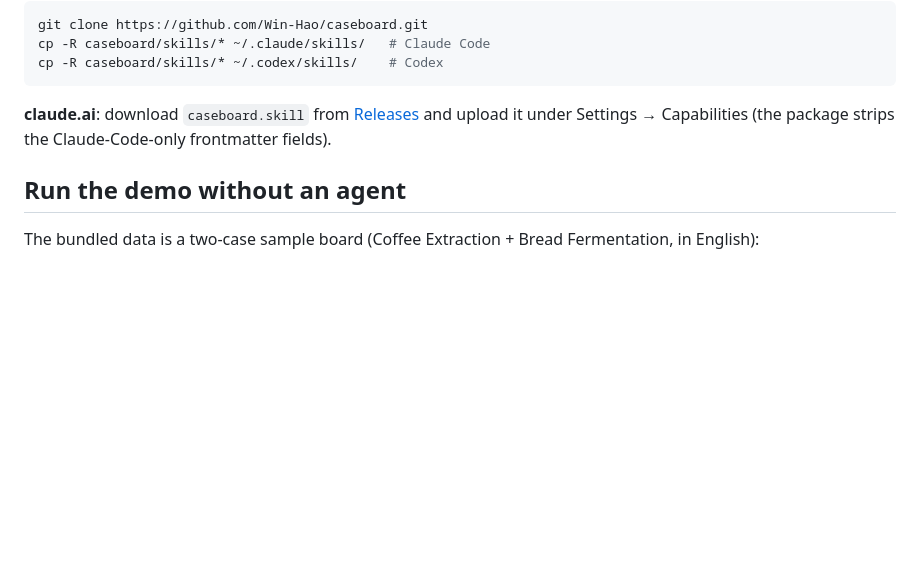
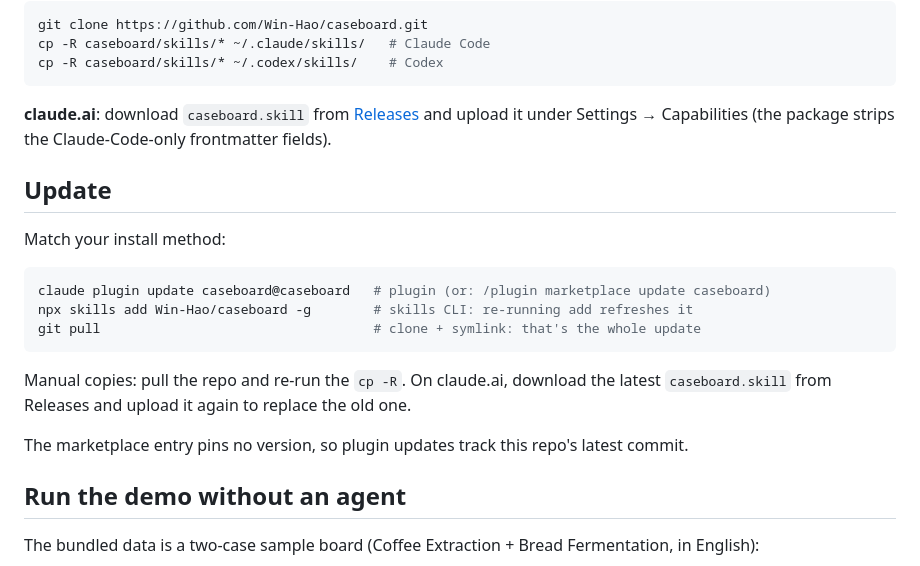
Before and after one commit to Win-Hao/caseboard, a Markdown page: README.md, the part around the change. Rendered like a GitHub page; blank space fills up the shorter version.

````diff
--- a/README.md
+++ b/README.md
@@ -82,6 +82,21 @@ cp -R caseboard/skills/* ~/.codex/skills/    # Codex
 
 **claude.ai**: download `caseboard.skill` from [Releases](https://github.com/Win-Hao/caseboard/releases) and upload it under Settings → Capabilities (the package strips the Claude-Code-only frontmatter fields).
 
+## Update
+
+Match your install method:
+
+```bash
+claude plugin update caseboard@caseboard   # plugin (or: /plugin marketplace update caseboard)
+npx skills add Win-Hao/caseboard -g        # skills CLI: re-running add refreshes it
+git pull                                   # clone + symlink: that's the whole update
+```
+
+Manual copies: pull the repo and re-run the `cp -R`. On claude.ai, download the
+latest `caseboard.skill` from Releases and upload it again to replace the old one.
+
+The marketplace entry pins no version, so plugin updates track this repo's latest commit.
+
 ## Run the demo without an agent
 
 The bundled data is a two-case sample board (Coffee Extraction + Bread Fermentation, in English):
````
Also changed, not shown: README.zh-CN.md (+15 -0 lines).
